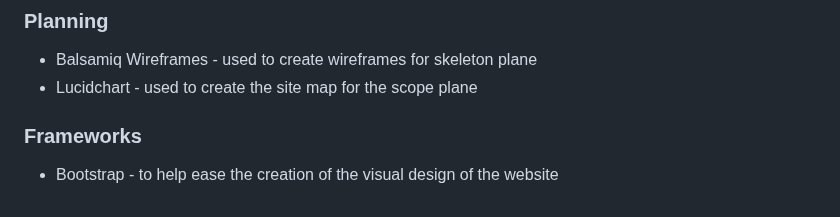
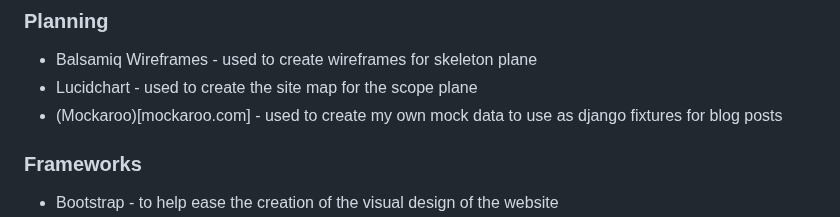
Before and after one commit to mariam138/globetrotters-gazette, a Markdown page: README.md, the part around the change. GitHub-like rendering.

Commit message:
docs: add mockaroo to technologies used

```diff
--- a/README.md
+++ b/README.md
@@ -133,6 +133,7 @@ Several technologies were used in creating this blog site.
 
 - Balsamiq Wireframes - used to create wireframes for skeleton plane
 - Lucidchart - used to create the site map for the scope plane
+- (Mockaroo)[mockaroo.com] - used to create my own mock data to use as django fixtures for blog posts
 
 ### Frameworks
 
```
